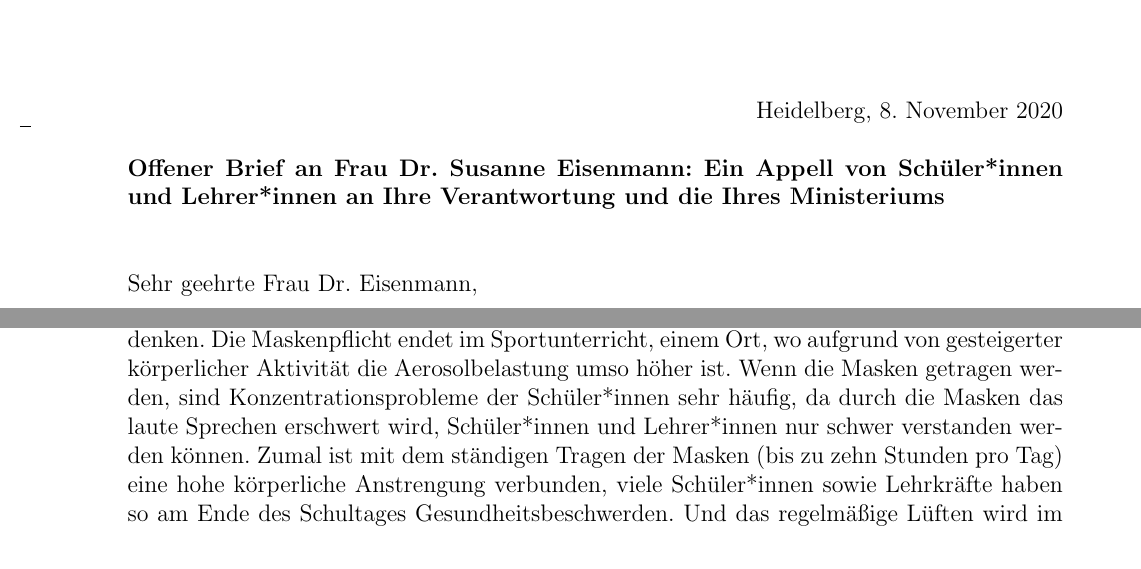
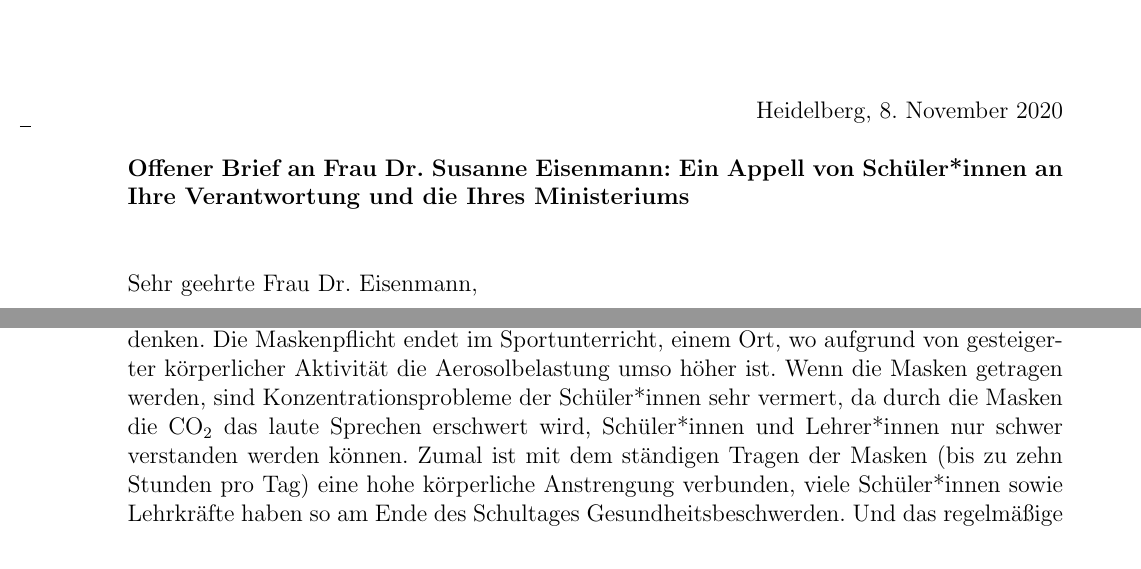
Before and after one commit to PaulGoldschmidt/offener-brief-eisenmann, a LaTeX letter (Brief_Eisenmann/brief.tex): two parts of page 1 of 3, joined at a grey line, cut so that both start at the same text. Compiled offline with pdfLaTeX.

Commit message:
Corrections

```diff
--- a/Brief_Eisenmann/brief.tex
+++ b/Brief_Eisenmann/brief.tex
@@ -84,7 +84,7 @@
 \setkomavar{date}{\today}
 
 % Betreff
-\setkomavar{subject}{Offener Brief an Frau Dr. Susanne Eisenmann: Ein Appell von Schüler*innen und Lehrer*innen an Ihre Verantwortung und die Ihres Ministeriums}
+\setkomavar{subject}{Offener Brief an Frau Dr. Susanne Eisenmann: Ein Appell von Schüler*innen an Ihre Verantwortung und die Ihres Ministeriums}
 
 
 \begin{letter}{
@@ -98,7 +98,7 @@
 
 Mein Name ist Paul Goldschmidt und ich bin 18 Jahre alt. Ich bin stellvertretender Schülersprecher der Carl-Bosch-Schule Heidelberg sowie Mitglied des achten Jugendgemeinderates der Stadt Heidelberg. Ich schreibe diesen Brief nach zahllosen Aufforderungen an die Schulleitungen, den Umgang mit COVID-19 in der Schule zu verändern, welchen jedoch in dieser Sache die Hände gebunden sind, da sie sich an die Vorgaben Ihres Ministeriums halten müssen.\\
 In diesen beispiellosen Zeiten, die uns vor enorme Herausforderungen stellen, ist es wichtiger denn je, sich klar zum Gesundheitsschutz der Bürgerinnen und Bürger, insbesondere jedoch der Risikogruppen zu bekennen. Doch was wir, die Schülerinnen und Schüler, Lehrerinnen und Lehrer des Bundeslandes Baden-Württemberg Tag für Tag erleben, ist weit von dieser fundamentalen Fürsorgepflicht für alle Bevölkerungsgruppen entfernt: Mit steigenden Infektionszahlen wird die Idee, Schulen mit vollen Klassenzimmern auf Biegen und Brechen weiter zu führen, mit jedem Tag realitätsferner und aus unserer Sicht gänzlich untragbar. \\
-Die Versuche, durch eine dauerhafte Maskenpflicht im Unterricht und auf dem Schulgelände sowie durch regelmäßiges Lüften der Übertragung des Virus Herr zu werden, sind ein Wunschdenken. Die Maskenpflicht endet im Sportunterricht, einem Ort, wo aufgrund von gesteigerter körperlicher Aktivität die Aerosolbelastung umso höher ist. Wenn die Masken getragen werden, sind Konzentrationsprobleme der Schüler*innen sehr häufig, da durch die Masken das laute Sprechen erschwert wird, Schüler*innen und Lehrer*innen nur schwer verstanden werden können. Zumal ist mit dem ständigen Tragen der Masken (bis zu zehn Stunden pro Tag) eine hohe körperliche Anstrengung verbunden, viele Schüler*innen sowie Lehrkräfte haben so am Ende des Schultages Gesundheitsbeschwerden. Und das regelmäßige Lüften wird im Winter kaum komplett durchsetzbar sein, denn ein Durchlüften im Klassenraum würde im Winter wohl arktische Temperaturen im Klassenraum mit sich bringen. Wie die Satirezeitung \glqq Der Postillon\grqq{} Mitte Oktober schon mahnte, müssen wohl bei diesen Temperaturen im Klassenzimmer Heizpilze verteilt werden\footnote{Der Postillon, 12.10.2020: \glqq \href{https://www.der-postillon.com/2020/10/heizpilze.html}{\color{blue}Heizpilze in Klassenzimmern sollen Lüften im Winter ermöglichen\grqq}}. Diese Temperaturen werden dem Immunsystem zusätzlich zusetzen, so könnte sich ein Virus wie COVID-19 umso schneller ausbreiten. \\
+Die Versuche, durch eine dauerhafte Maskenpflicht im Unterricht und auf dem Schulgelände sowie durch regelmäßiges Lüften der Übertragung des Virus Herr zu werden, sind ein Wunschdenken. Die Maskenpflicht endet im Sportunterricht, einem Ort, wo aufgrund von gesteigerter körperlicher Aktivität die Aerosolbelastung umso höher ist. Wenn die Masken getragen werden, sind Konzentrationsprobleme der Schüler*innen sehr vermert, da durch die Masken die CO\textsubscript{2} das laute Sprechen erschwert wird, Schüler*innen und Lehrer*innen nur schwer verstanden werden können. Zumal ist mit dem ständigen Tragen der Masken (bis zu zehn Stunden pro Tag) eine hohe körperliche Anstrengung verbunden, viele Schüler*innen sowie Lehrkräfte haben so am Ende des Schultages Gesundheitsbeschwerden. Und das regelmäßige Lüften wird im Winter kaum komplett durchsetzbar sein, denn ein Durchlüften im Klassenraum würde im Winter wohl arktische Temperaturen im Klassenraum mit sich bringen. Wie die Satirezeitung \glqq Der Postillon\grqq{} Mitte Oktober schon mahnte, müssen wohl bei diesen Temperaturen im Klassenzimmer Heizpilze verteilt werden\footnote{Der Postillon, 12.10.2020: \glqq \href{https://www.der-postillon.com/2020/10/heizpilze.html}{\color{blue}Heizpilze in Klassenzimmern sollen Lüften im Winter ermöglichen\grqq}}. Diese Temperaturen werden dem Immunsystem zusätzlich zusetzen, so könnte sich ein Virus wie COVID-19 umso schneller ausbreiten. \\
 
 \textbf{Deshalb appellieren wir an Sie:} Denken Sie über dringend benötigte Alternativsysteme zum Unterricht in voller Stärke mit allen Klassen im Präsenz"-unterricht gleichzeitig nach. Vor allem in weiterführenden Schulen und ab der Mittelstufe aufwärts gibt es andere Möglichkeiten, den Unterricht mit dem nötigen Abstand zu gewährleisten, und dabei gleichzeitig für mehr Chancengleichheit zu sorgen: Ein rollierendes System oder Klassenteilung würden für größeren Abstand zwischen den Schülern sorgen, so wäre eine Ansteckungsgefahr für Schüler*innen und Lehrer*innen niedriger, Risikogruppen könnten folglich noch eher den Unterricht besuchen. \\
 Natürlich können wir verstehen, dass gerade bei jüngeren Schülern ein dauerhafter Präsenz\-unterricht für die arbeitenden Eltern sehr wichtig und wünschenswert ist. Eine Alternative zum dauerhaften Präsenz\-unterricht in den Schulen wie das eben schon erwähnte rollierende System sind deshalb auch vor allem für die Klassenstufen sieben und aufwärts in vollem Maße umzusetzen, niedrigere Klassenstufen haben aber auch ein vermindertes Infektionsrisiko\footnote{Quelle: Vorveröffentlichung der Studie \href{https://www.klinikum.uni-heidelberg.de/fileadmin/pressestelle/Kinderstudie/Prevalence_of_COVID-19_in_BaWu__.pdf}{\color{blue}\glqq Prevalence of COVID-19 in children in Baden-Württemberg\grqq{}}} und sind deshalb nicht in dem selben Maß gefährdet wie es die Mittel- und Oberstufen in den Schulen unseres (Bundes-)Landes sind.
```
Also changed, not shown: Brief_Eisenmann/brief.pdf.
